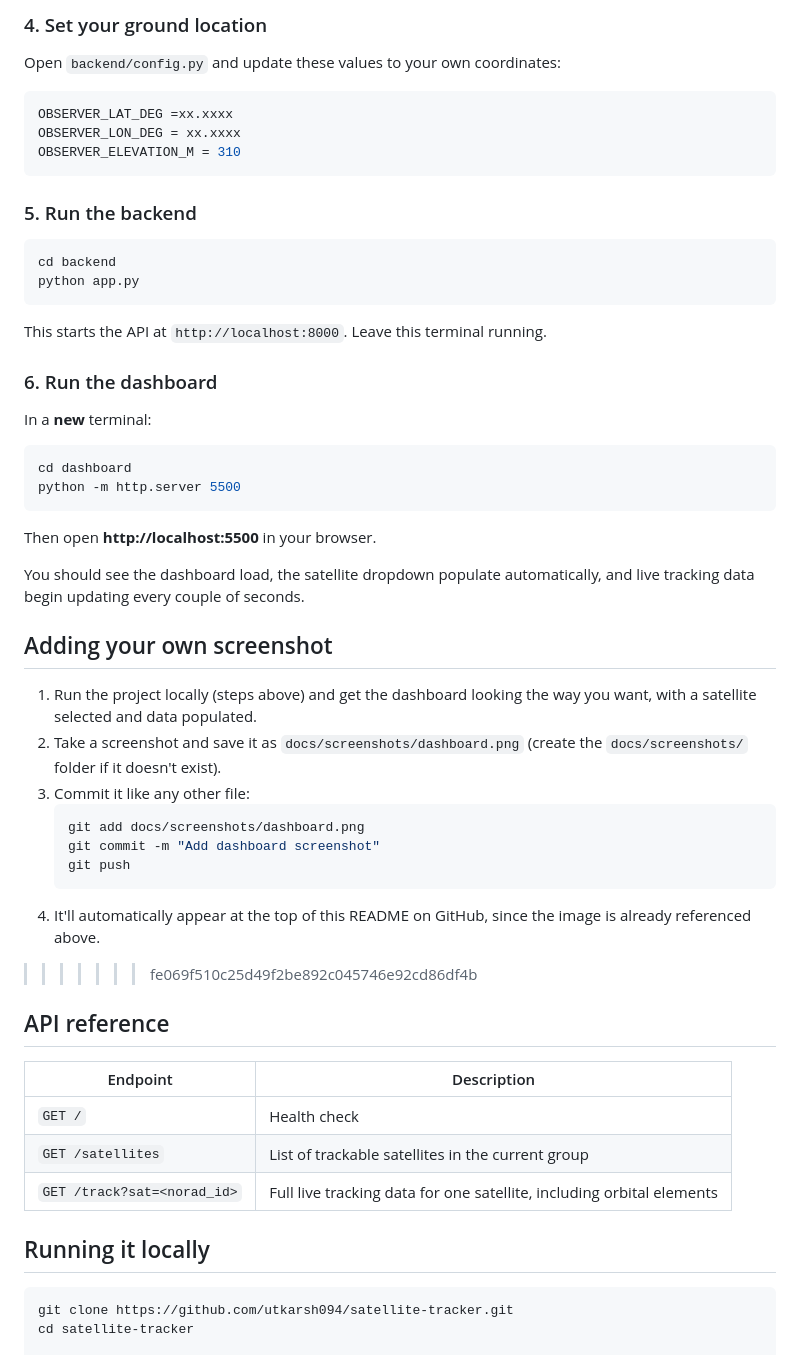
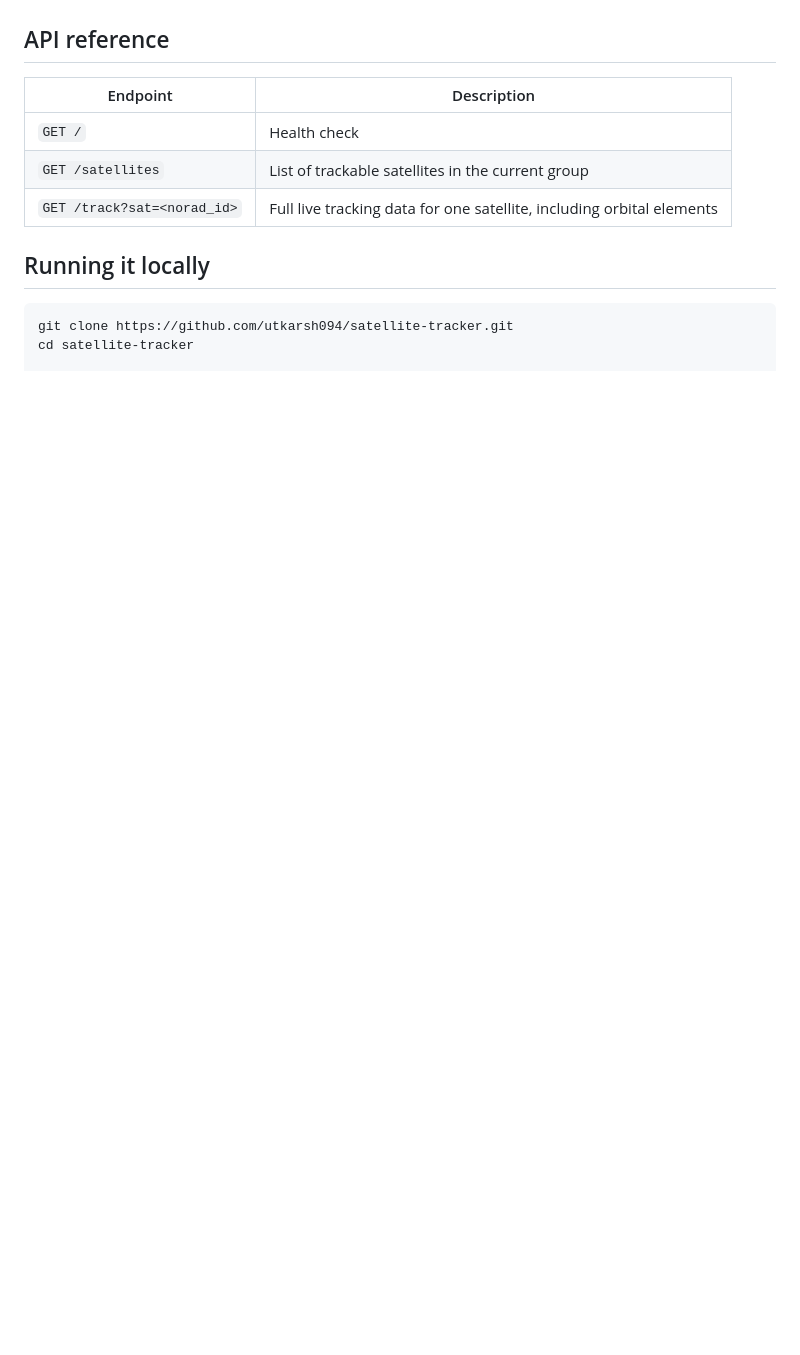
Before and after one commit to utkarsh094/satellite-tracker, a Markdown page: README.md, the part around one of its changes. GitHub-like rendering; blank space fills up the shorter version.

````diff
--- a/README.md
+++ b/README.md
@@ -114,40 +68,3 @@ pip install -r backend/requirements.txt
-### 4. Set your ground location
-Open `backend/config.py` and update these values to your own coordinates:
-```python
-OBSERVER_LAT_DEG =xx.xxxx
-OBSERVER_LON_DEG = xx.xxxx
-OBSERVER_ELEVATION_M = 310
-```
-
-### 5. Run the backend
-```bash
-cd backend
-python app.py
-```
-This starts the API at `http://localhost:8000`. Leave this terminal running.
-
-### 6. Run the dashboard
-In a **new** terminal:
-```bash
-cd dashboard
-python -m http.server 5500
-```
-Then open **http://localhost:5500** in your browser.
-
-You should see the dashboard load, the satellite dropdown populate automatically, and live tracking data begin updating every couple of seconds.
-
-## Adding your own screenshot
-
-1. Run the project locally (steps above) and get the dashboard looking the way you want, with a satellite selected and data populated.
-2. Take a screenshot and save it as `docs/screenshots/dashboard.png` (create the `docs/screenshots/` folder if it doesn't exist).
-3. Commit it like any other file:
-   ```bash
-   git add docs/screenshots/dashboard.png
-   git commit -m "Add dashboard screenshot"
-   git push
-   ```
-4. It'll automatically appear at the top of this README on GitHub, since the image is already referenced above.
->>>>>>> fe069f510c25d49f2be892c045746e92cd86df4b
 
 ## API reference
 
````
Also changed, not shown: other parts of README.md (+0 -46 lines).
